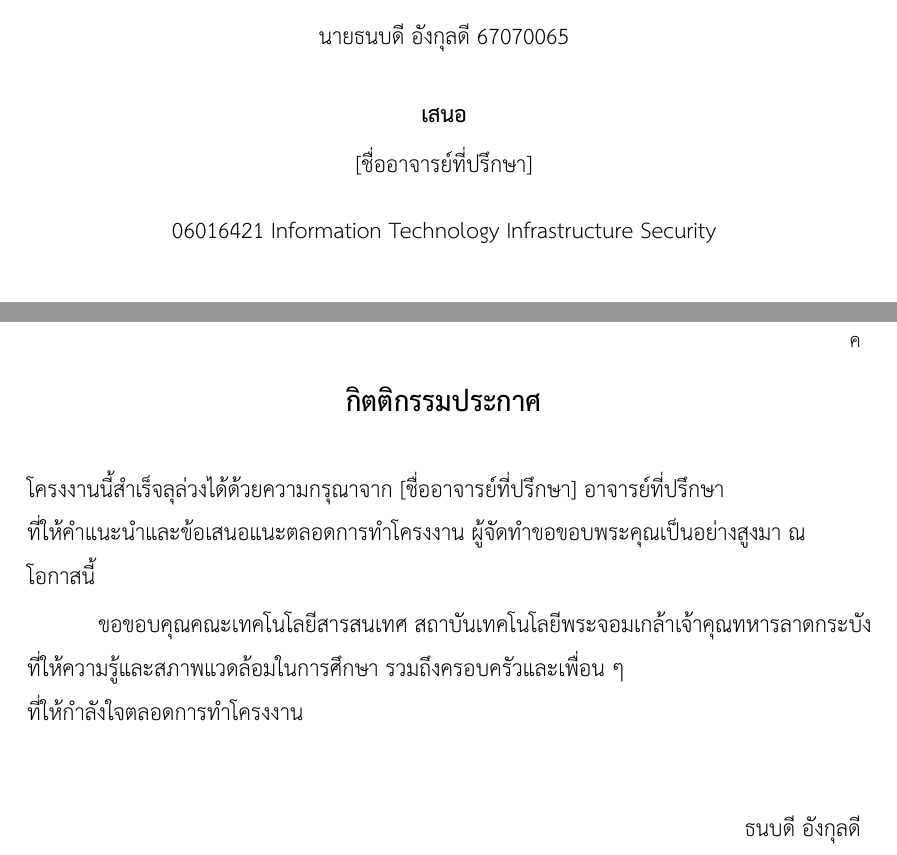
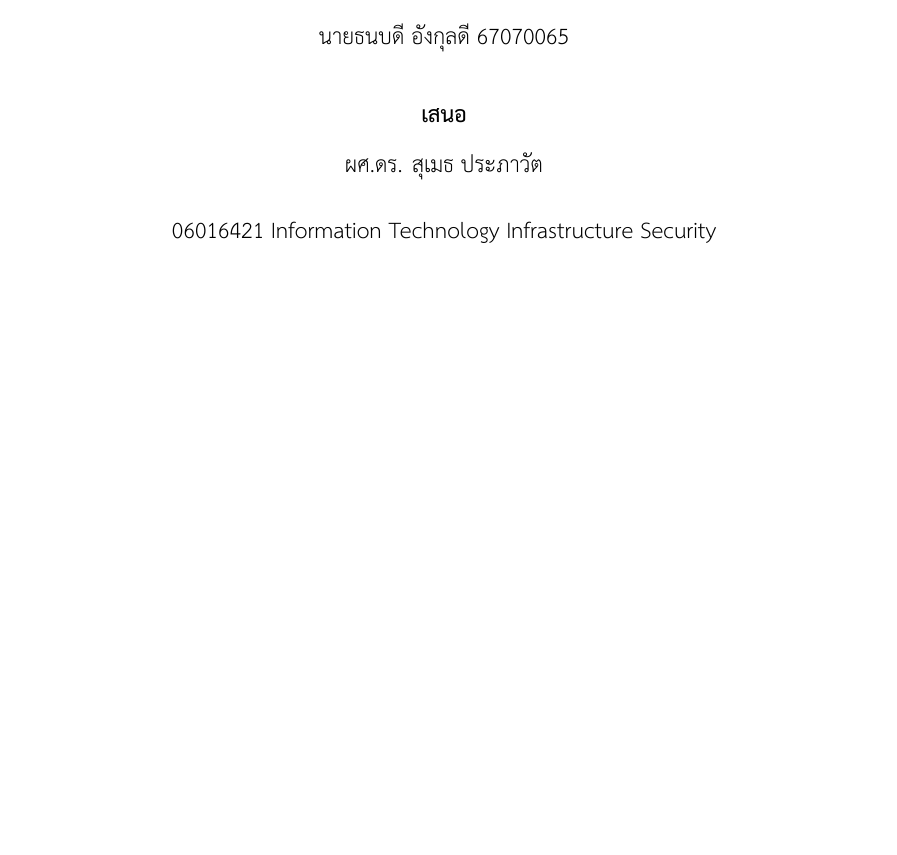
Before and after one commit to Vnntnn/attack-path-choke-point, a LaTeX thesis (docs/report/main.tex, which reads docs/report/front.tex, docs/report/meta.tex): two parts of pages 1 and 4 of 63 before the commit and part of page 1 of 62 after it, the two joined at a grey line, cut so that both start at the same text, the shorter picture padded with empty space. Compiled offline with XeLaTeX.

Commit message:
docs(report): remove acknowledgements section and set advisor name

```diff
--- a/docs/report/front.tex
+++ b/docs/report/front.tex
@@ -37,18 +37,6 @@
 % ---------- บทคัดย่อ ----------
 \input{abstract}
 
-% ---------- กิตติกรรมประกาศ ----------
-\frontchapter{กิตติกรรมประกาศ}
-\setlength{\parindent}{1.25cm}
-โครงงานนี้สำเร็จลุล่วงได้ด้วยความกรุณาจาก \Advisor{} อาจารย์ที่ปรึกษา ที่ให้คำแนะนำและข้อเสนอแนะตลอดการทำโครงงาน
-ผู้จัดทำขอขอบพระคุณเป็นอย่างสูงมา ณ โอกาสนี้
-
-ขอขอบคุณคณะเทคโนโลยีสารสนเทศ สถาบันเทคโนโลยีพระจอมเกล้าเจ้าคุณทหารลาดกระบัง
-ที่ให้ความรู้และสภาพแวดล้อมในการศึกษา รวมถึงครอบครัวและเพื่อน ๆ ที่ให้กำลังใจตลอดการทำโครงงาน
-
-\vspace{1.2cm}
-\hfill \AuthorShort
-
 % ---------- สารบัญ ----------
 \clearpage
 \tableofcontents
--- a/docs/report/meta.tex
+++ b/docs/report/meta.tex
@@ -5,7 +5,6 @@
 \newcommand{\Author}{นายธนบดี อังกุลดี 67070065}
 \newcommand{\AuthorShort}{ธนบดี อังกุลดี}
 \newcommand{\CourseLine}{06016421 Information Technology Infrastructure Security}
-% TODO: ใส่ชื่ออาจารย์ที่ปรึกษา
-\newcommand{\Advisor}{[ชื่ออาจารย์ที่ปรึกษา]}
+\newcommand{\Advisor}{ผศ.ดร. สุเมธ ประภาวัต}
 \newcommand{\Faculty}{คณะเทคโนโลยีสารสนเทศ สถาบันเทคโนโลยีพระจอมเกล้าเจ้าคุณทหารลาดกระบัง}
 \newcommand{\Term}{ภาคเรียนที่ 1 ปีการศึกษา 2569}
```
